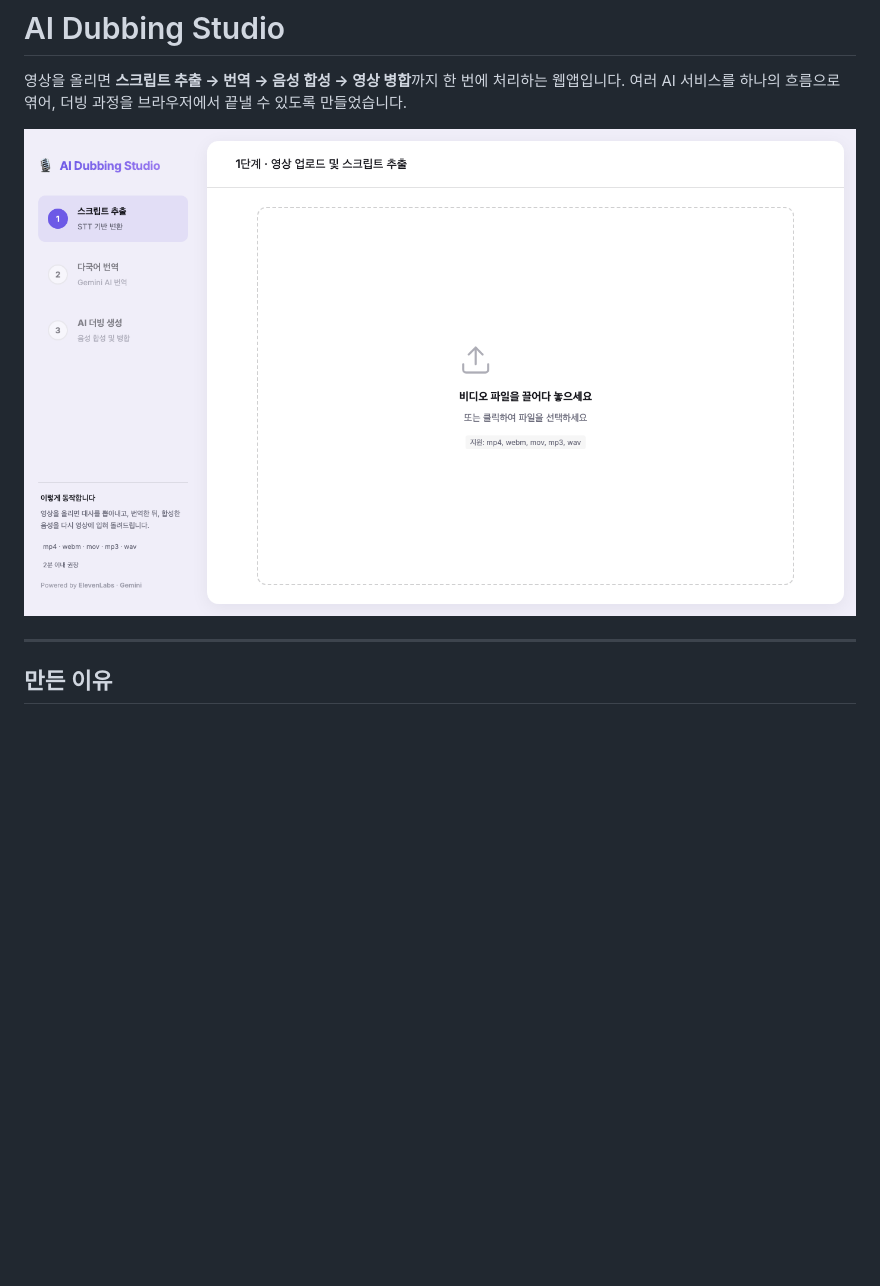
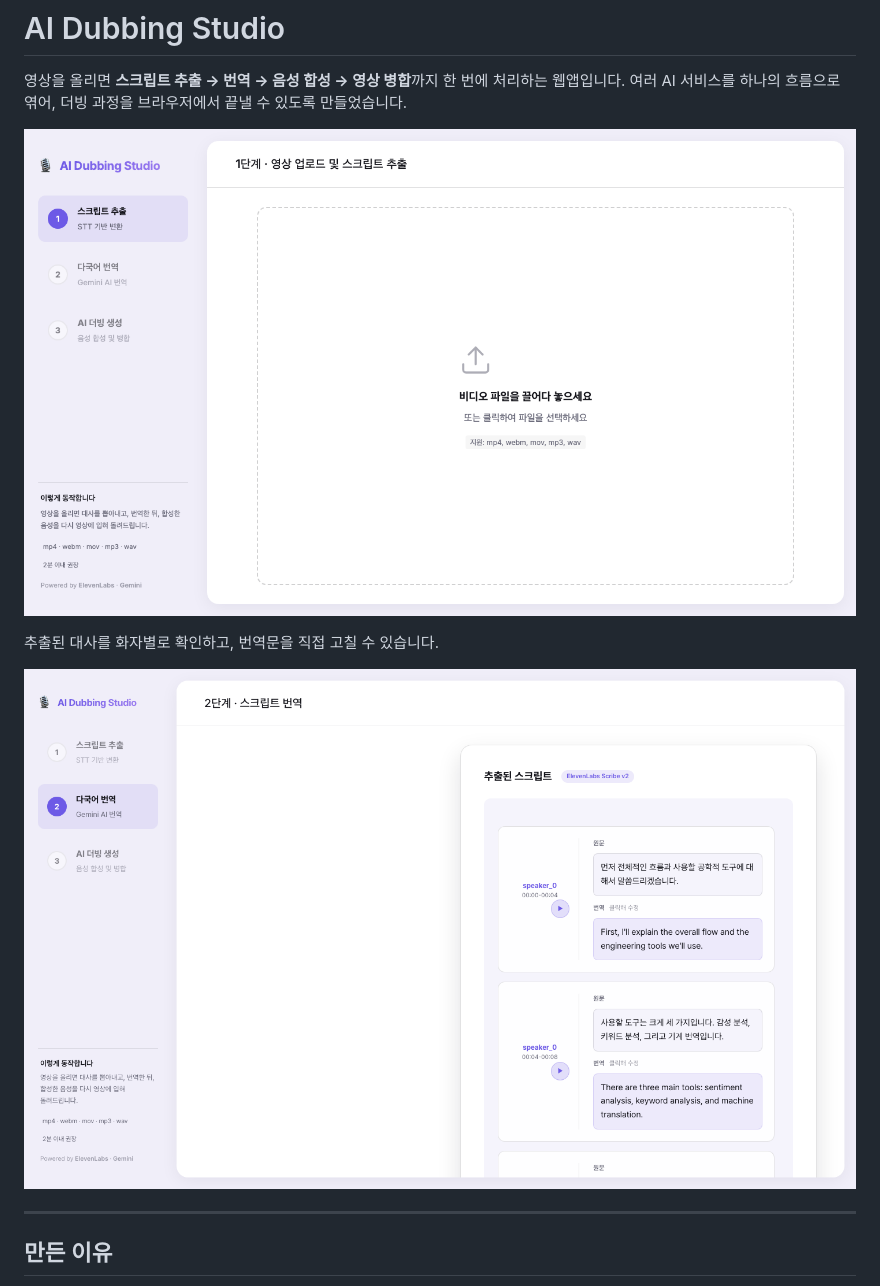
Before and after one commit to jsbyun0301-bot/AI-dubbing-app, a Markdown page: README.md, the part around the change. Drawn GitHub-style; pictures changed too: docs/screenshot-editor.png (added); blank space fills up the shorter version.

```diff
--- a/README.md
+++ b/README.md
@@ -3,7 +3,11 @@
 영상을 올리면 **스크립트 추출 → 번역 → 음성 합성 → 영상 병합**까지 한 번에 처리하는 웹앱입니다.
 여러 AI 서비스를 하나의 흐름으로 엮어, 더빙 과정을 브라우저에서 끝낼 수 있도록 만들었습니다.
 
-![AI Dubbing Studio](docs/screenshot.png)
+![업로드 화면](docs/screenshot.png)
+
+추출된 대사를 화자별로 확인하고, 번역문을 직접 고칠 수 있습니다.
+
+![스크립트 편집 화면](docs/screenshot-editor.png)
 
 ---
 
```
Also changed, not shown: 1 other file.
